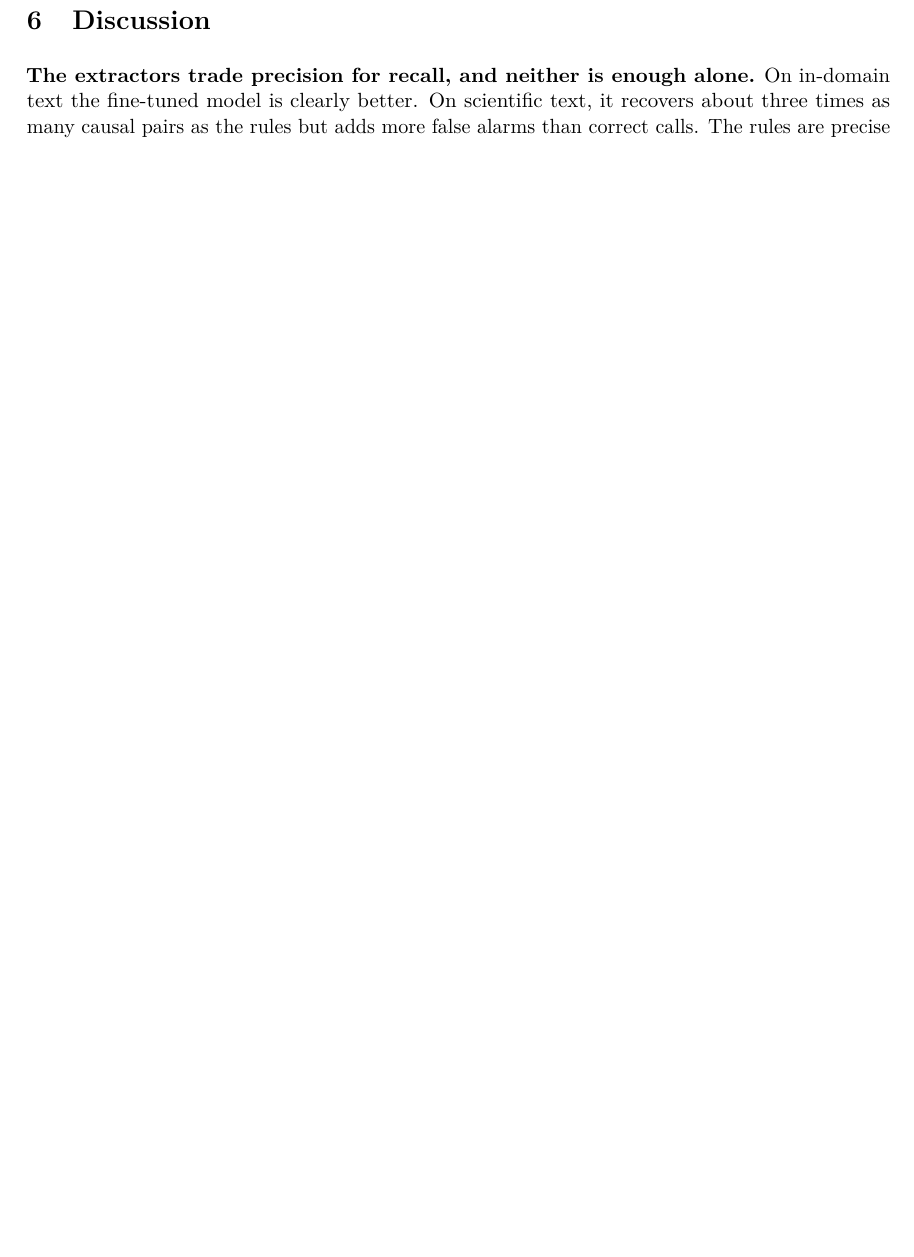
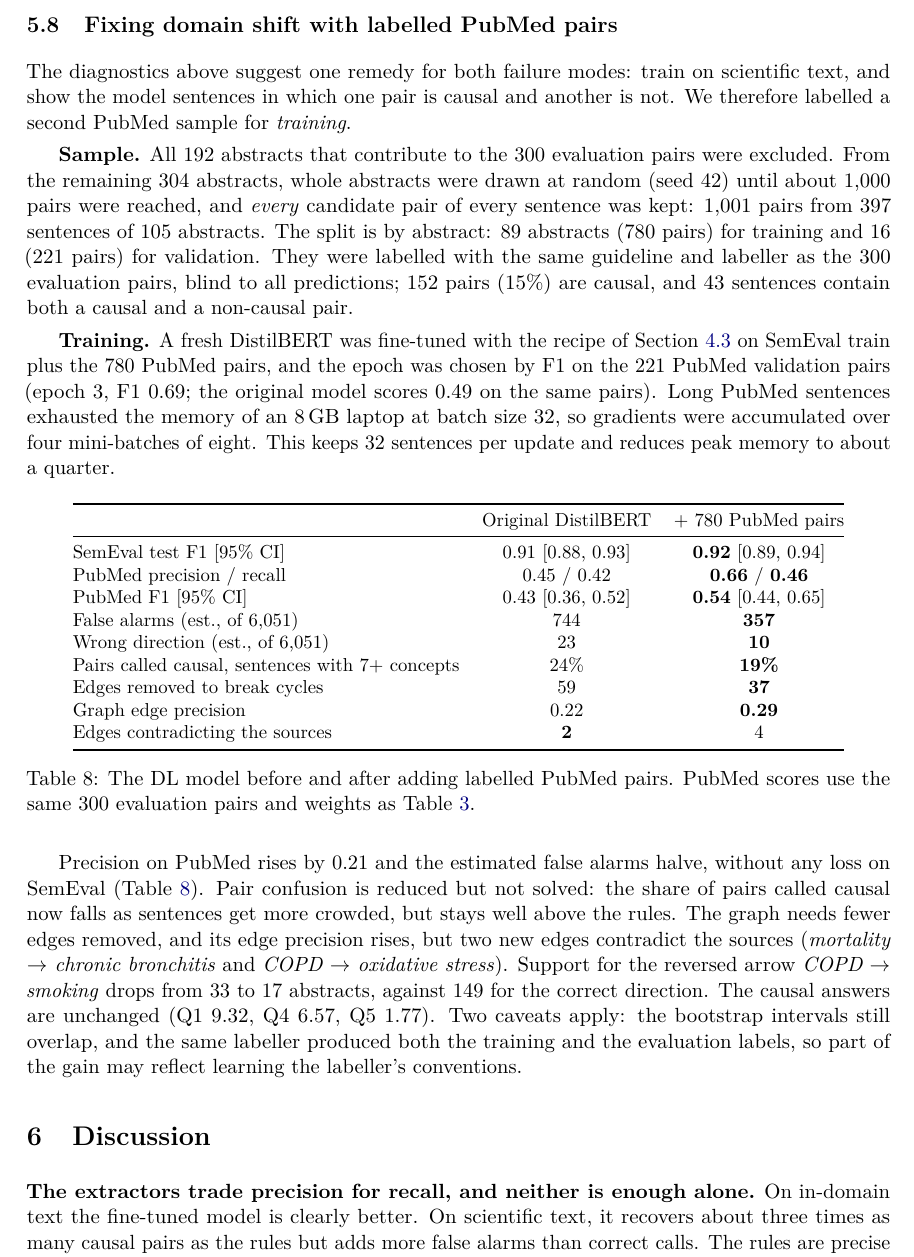
Before and after one commit to 111-DEBUG-111/Neuro-Symbolic-Causal-Inference-via-Language-Model-Knowledge-Extraction-and-Bayesian-Networks, a LaTeX paper (report/report.tex): part of page 9 of 10 before the commit and part of page 9 of 11 after it, cut at the place of the change, the shorter picture padded with empty space. Compiled offline with pdfLaTeX.

Commit message:
Add domain-shift fix (Step 7) to the LaTeX report; remove outdated duplicate PDF
- report.tex: new results subsection on retraining DistilBERT with 780 labelled PubMed pairs
  (PubMed F1 0.43 -> 0.54, false alarms 744 -> 357, SemEval test F1 0.92), plus updated
  abstract, contributions, limitations, future work and reproducibility note
- report.pdf rebuilt (11 pages)
- remove top-level report.pdf: an older copy of the same report that still had the wrong
  "margin of four" claim

```diff
--- a/report/report.tex
+++ b/report/report.tex
@@ -409,6 +412,52 @@ intervening on smoking cannot affect something that precedes it. The two structu
 so the data cannot choose between them. DistilBERT supported the reversed arrow in 33 abstracts, and cycle breaking rejected it only because the correct
 direction had more support (104 abstracts).
 
+\subsection{Fixing domain shift with labelled PubMed pairs}
+
+The diagnostics above suggest one remedy for both failure modes: train on scientific text, and show the model sentences in which one
+pair is causal and another is not. We therefore labelled a second PubMed sample for \emph{training}.
+
+\textbf{Sample.} All 192 abstracts that contribute to the 300 evaluation pairs were excluded. From the remaining 304 abstracts, whole
+abstracts were drawn at random (seed 42) until about 1{,}000 pairs were reached, and \emph{every} candidate pair of every sentence was
+kept: 1{,}001 pairs from 397 sentences of 105 abstracts. The split is by abstract: 89 abstracts (780 pairs) for training and 16
+(221 pairs) for validation. They were labelled with the same guideline and labeller as the 300 evaluation pairs, blind to all predictions;
+152 pairs (15\%) are causal, and 43 sentences contain both a causal and a non-causal pair.
+
+\textbf{Training.} A fresh DistilBERT was fine-tuned with the recipe of Section~\ref{sec:dl} on SemEval train plus the 780 PubMed pairs, and the
+epoch was chosen by F1 on the 221 PubMed validation pairs (epoch 3, F1 0.69; the original model scores 0.49 on the same pairs). Long
+PubMed sentences exhausted the memory of an 8\,GB laptop at batch size 32, so gradients were accumulated over four mini-batches of
+eight. This keeps 32 sentences per update and reduces peak memory to about a quarter.
+
+\begin{table}[H]
+\centering\small
+\begin{tabular}{@{}lcc@{}}
+\toprule
+ & Original DistilBERT & + 780 PubMed pairs \\
+\midrule
+SemEval test F1 [95\% CI] & 0.91 [0.88, 0.93] & \textbf{0.92} [0.89, 0.94] \\
+PubMed precision / recall & 0.45 / 0.42 & \textbf{0.66} / \textbf{0.46} \\
+PubMed F1 [95\% CI] & 0.43 [0.36, 0.52] & \textbf{0.54} [0.44, 0.65] \\
+False alarms (est., of 6{,}051) & 744 & \textbf{357} \\
+Wrong direction (est., of 6{,}051) & 23 & \textbf{10} \\
+Pairs called causal, sentences with 7+ concepts & 24\% & \textbf{19\%} \\
+Edges removed to break cycles & 59 & \textbf{37} \\
+Graph edge precision & 0.22 & \textbf{0.29} \\
+Edges contradicting the sources & \textbf{2} & 4 \\
+\bottomrule
+\end{tabular}
+\caption{The DL model before and after adding labelled PubMed pairs. PubMed scores use the same 300 evaluation pairs and weights as
+Table~\ref{tab:pubmed}.}
+\label{tab:fix}
+\end{table}
+
+Precision on PubMed rises by 0.21 and the estimated false alarms halve, without any loss on SemEval (Table~\ref{tab:fix}). Pair
+confusion is reduced but not solved: the share of pairs called causal now falls as sentences get more crowded, but stays well above the
+rules. The graph needs fewer edges removed, and its edge precision rises, but two new edges contradict the sources (\textit{mortality
+$\rightarrow$ chronic bronchitis} and \textit{COPD $\rightarrow$ oxidative stress}). Support for the reversed arrow \textit{COPD
+$\rightarrow$ smoking} drops from 33 to 17 abstracts, against 149 for the correct direction. The causal answers are unchanged (Q1 9.32,
+Q4 6.57, Q5 1.77). Two caveats apply: the bootstrap intervals still overlap, and the same labeller produced both the training and the
+evaluation labels, so part of the gain may reflect learning the labeller's conventions.
+
 \section{Discussion}
 
 \textbf{The extractors trade precision for recall, and neither is enough alone.} On in-domain text the fine-tuned model is clearly
```
Also changed, not shown: old-report.pdf (deleted), report/report.pdf, report/report.tex (18 more changed lines).
